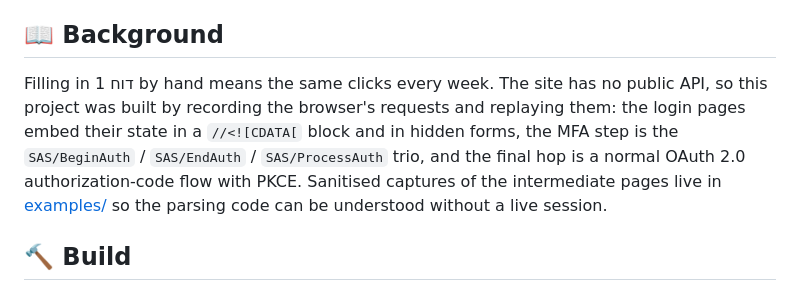
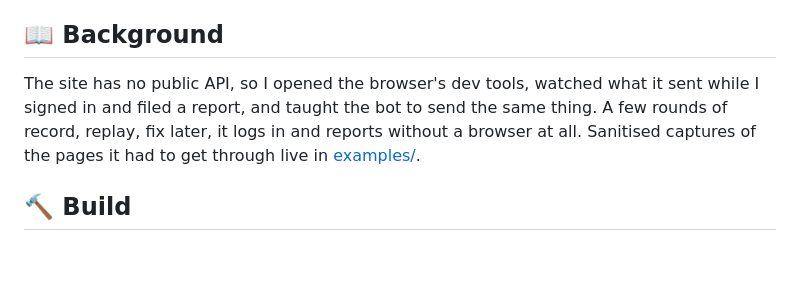
Before and after one commit to CSGai/Report-1-v2, a Markdown page: README.md, the part around the change. Drawn GitHub-style; blank space fills up the shorter version.

Commit message:
docs: rewrite the README background as a short record-and-replay story

```diff
--- a/README.md
+++ b/README.md
@@ -26,12 +26,10 @@ March 2026.
 
 ## 📖 Background
 
-Filling in דוח 1 by hand means the same clicks every week. The site has no public API, so this
-project was built by recording the browser's requests and replaying them: the login pages
-embed their state in a `//<![CDATA[` block and in hidden forms, the MFA step is the
-`SAS/BeginAuth` / `SAS/EndAuth` / `SAS/ProcessAuth` trio, and the final hop is a normal OAuth 2.0
-authorization-code flow with PKCE. Sanitised captures of the intermediate pages live in
-[examples/](examples/) so the parsing code can be understood without a live session.
+The site has no public API, so I opened the browser's dev tools, watched what it sent while I
+signed in and filed a report, and taught the bot to send the same thing. A few rounds of
+record, replay, fix later, it logs in and reports without a browser at all. Sanitised captures
+of the pages it had to get through live in [examples/](examples/).
 
 ## 🔨 Build
 
```
